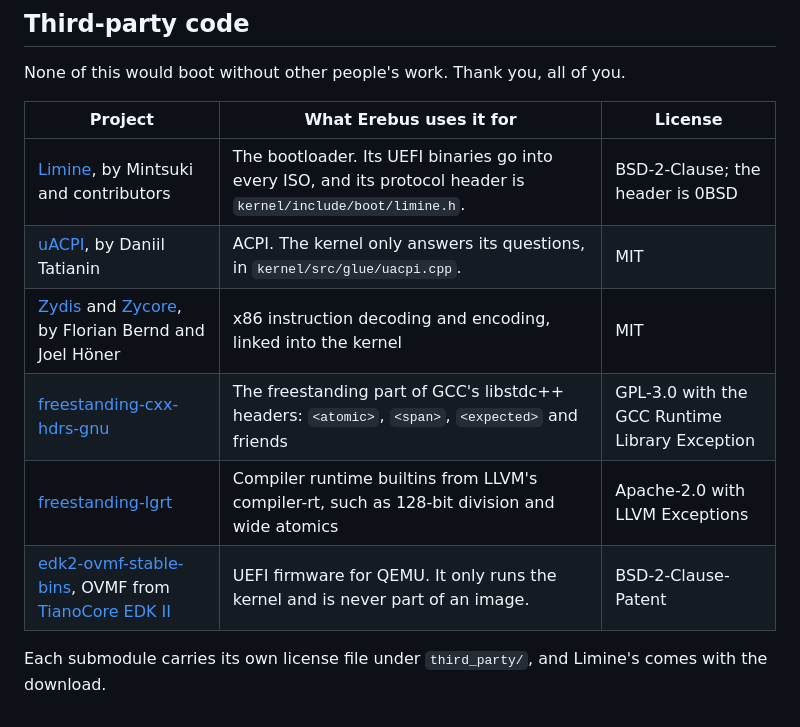
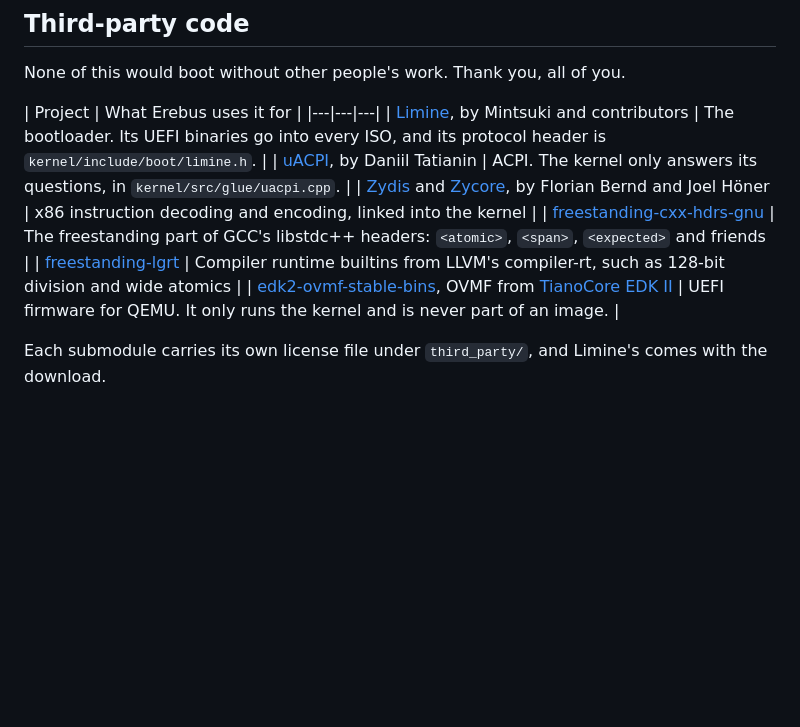
Before and after one commit to My-Bad-2/Erebus, a Markdown page: README.md, the part around the change. Drawn GitHub-style; blank space fills up the shorter version.

Commit message:
[Readme] Fix some issue.

```diff
--- a/README.md
+++ b/README.md
@@ -191,14 +191,14 @@ Copyright 2026 Yash Verma.
 
 None of this would boot without other people's work. Thank you, all of you.
 
-| Project | What Erebus uses it for | License |
+| Project | What Erebus uses it for  |
 |---|---|---|
-| [Limine](https://github.com/Limine-Bootloader/Limine), by Mintsuki and contributors | The bootloader. Its UEFI binaries go into every ISO, and its protocol header is `kernel/include/boot/limine.h`. | BSD-2-Clause; the header is 0BSD |
-| [uACPI](https://github.com/uACPI/uACPI), by Daniil Tatianin | ACPI. The kernel only answers its questions, in `kernel/src/glue/uacpi.cpp`. | MIT |
-| [Zydis](https://github.com/zyantific/zydis) and [Zycore](https://github.com/zyantific/zycore-c), by Florian Bernd and Joel Höner | x86 instruction decoding and encoding, linked into the kernel | MIT |
-| [freestanding-cxx-hdrs-gnu](https://github.com/osdev0/freestanding-cxx-hdrs-gnu) | The freestanding part of GCC's libstdc++ headers: `<atomic>`, `<span>`, `<expected>` and friends | GPL-3.0 with the GCC Runtime Library Exception |
-| [freestanding-lgrt](https://github.com/osdev0/freestanding-lgrt) | Compiler runtime builtins from LLVM's compiler-rt, such as 128-bit division and wide atomics | Apache-2.0 with LLVM Exceptions |
-| [edk2-ovmf-stable-bins](https://github.com/osdev0/edk2-ovmf-stable-bins), OVMF from [TianoCore EDK II](https://github.com/tianocore/edk2) | UEFI firmware for QEMU. It only runs the kernel and is never part of an image. | BSD-2-Clause-Patent |
+| [Limine](https://github.com/Limine-Bootloader/Limine), by Mintsuki and contributors | The bootloader. Its UEFI binaries go into every ISO, and its protocol header is `kernel/include/boot/limine.h`. |
+| [uACPI](https://github.com/uACPI/uACPI), by Daniil Tatianin | ACPI. The kernel only answers its questions, in `kernel/src/glue/uacpi.cpp`. |
+| [Zydis](https://github.com/zyantific/zydis) and [Zycore](https://github.com/zyantific/zycore-c), by Florian Bernd and Joel Höner | x86 instruction decoding and encoding, linked into the kernel |
+| [freestanding-cxx-hdrs-gnu](https://github.com/osdev0/freestanding-cxx-hdrs-gnu) | The freestanding part of GCC's libstdc++ headers: `<atomic>`, `<span>`, `<expected>` and friends |
+| [freestanding-lgrt](https://github.com/osdev0/freestanding-lgrt) | Compiler runtime builtins from LLVM's compiler-rt, such as 128-bit division and wide atomics |
+| [edk2-ovmf-stable-bins](https://github.com/osdev0/edk2-ovmf-stable-bins), OVMF from [TianoCore EDK II](https://github.com/tianocore/edk2) | UEFI firmware for QEMU. It only runs the kernel and is never part of an image. |
 
 Each submodule carries its own license file under `third_party/`, and Limine's comes with the
 download.
```
